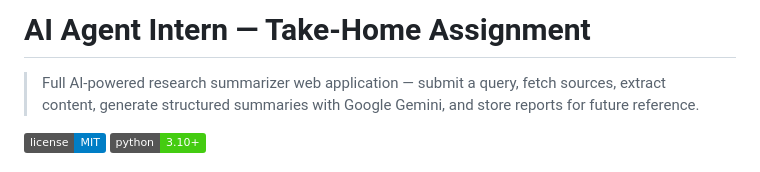
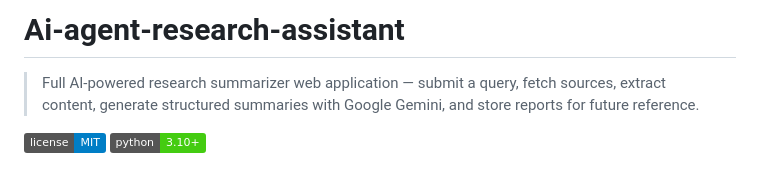
Before and after one commit to HammadTafazzul/Ai-agent-research-assistant, a Markdown page: README.md, the part around the change. Drawn GitHub-style; badges without logos.

```diff
--- a/README.md
+++ b/README.md
@@ -1,4 +1,4 @@
-# AI Agent Intern — Take-Home Assignment
+# Ai-agent-research-assistant
 
 > Full AI-powered research summarizer web application — submit a query, fetch sources, extract content, generate structured summaries with Google Gemini, and store reports for future reference.
 
```
